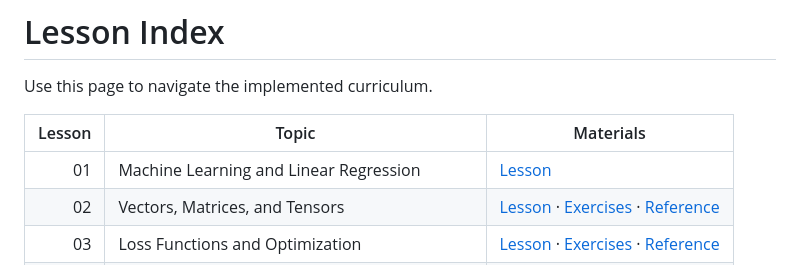
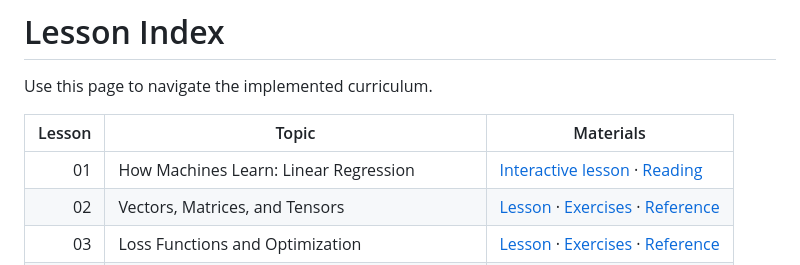
Before and after one commit to rhadaway14/learn-ai, a Markdown page: lessons/README.md, the part around the change. Drawn GitHub-style.

Commit message:
Integrate no-code Lesson 1 in lessons/README.md

```diff
--- a/lessons/README.md
+++ b/lessons/README.md
@@ -4,7 +4,7 @@ Use this page to navigate the implemented curriculum.
 
 | Lesson | Topic | Materials |
 |---:|---|---|
-| 01 | Machine Learning and Linear Regression | [Lesson](01_linear_regression/README.md) |
+| 01 | How Machines Learn: Linear Regression | [Interactive lesson](01_linear_regression/index.html) · [Reading](01_linear_regression/README.md) |
 | 02 | Vectors, Matrices, and Tensors | [Lesson](02_vectors_matrices_tensors/README.md) · [Exercises](02_vectors_matrices_tensors/exercises.py) · [Reference](02_vectors_matrices_tensors/solutions.py) |
 | 03 | Loss Functions and Optimization | [Lesson](lessons/03_loss_functions_and_optimization/README.md) · [Exercises](lessons/03_loss_functions_and_optimization/EXERCISES.md) · [Reference](lessons/03_loss_functions_and_optimization/SOLUTIONS.md) |
 | 04 | Probability and Statistics for ML | [Lesson](lessons/04_probability_and_statistics_for_ml/README.md) · [Exercises](lessons/04_probability_and_statistics_for_ml/EXERCISES.md) · [Reference](lessons/04_probability_and_statistics_for_ml/SOLUTIONS.md) |
```
